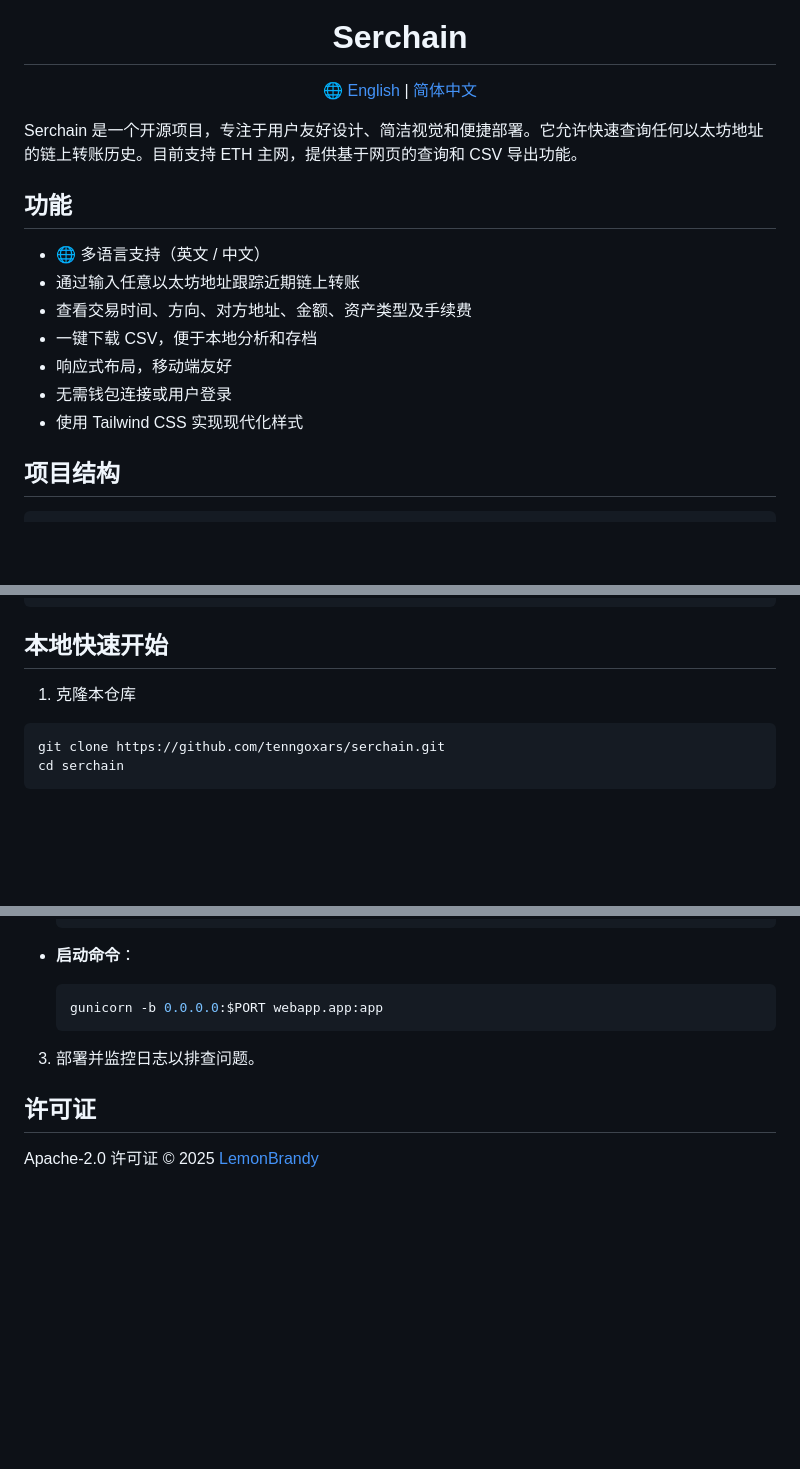
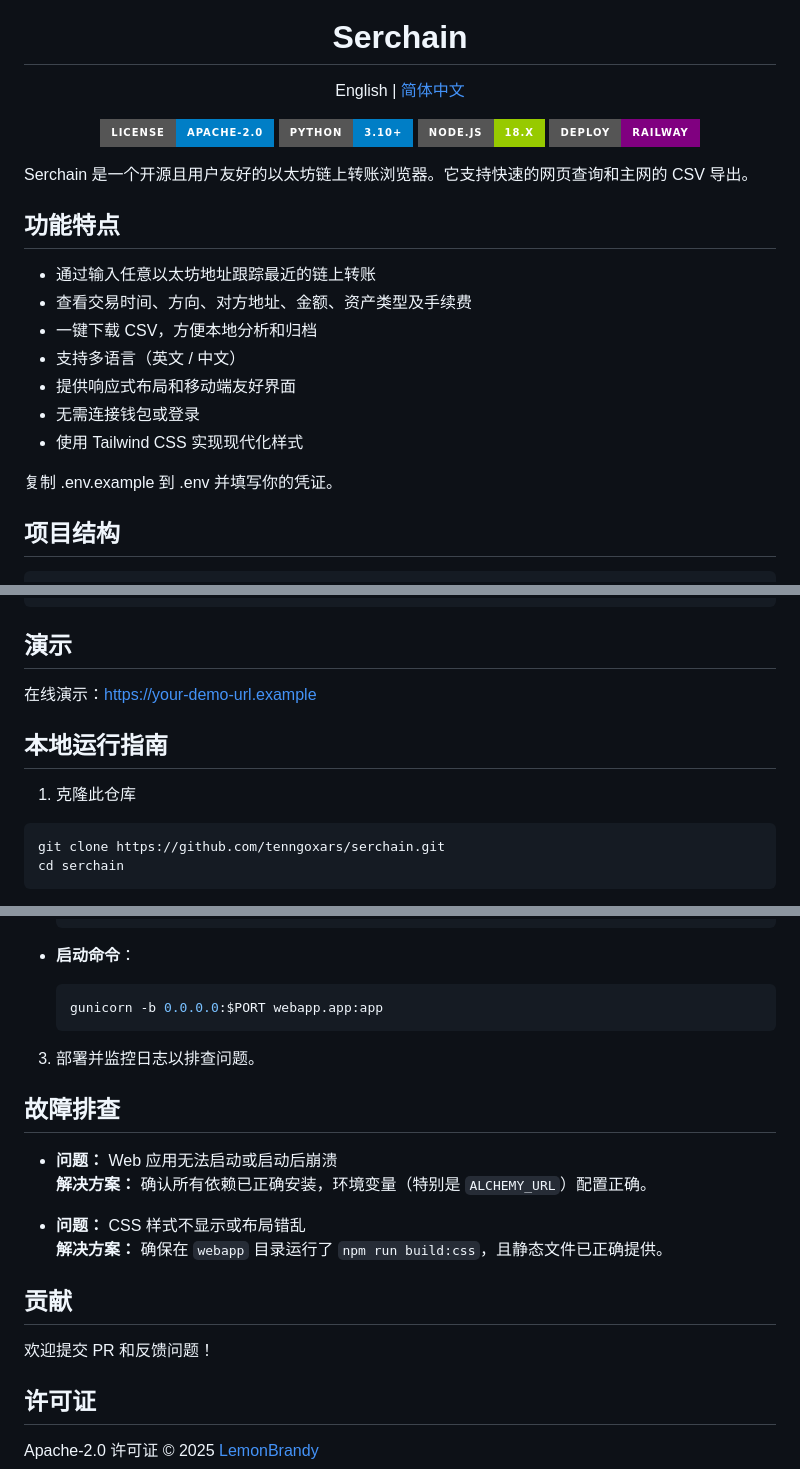
Before and after one commit to tenngoxars/Serchain, a Markdown page: README_CN.md, 3 parts joined by grey strips. Rendered like a GitHub page; badges without logos; blank space fills up the shorter version.

````diff
--- a/README_CN.md
+++ b/README_CN.md
@@ -5,20 +5,28 @@
 <h1 align="center">Serchain</h1>
 
 <p align="center">
-  🌐 <a href="README.md">English</a> | <a href="README_CN.md">简体中文</a>
+  English | <a href="README_CN.md">简体中文</a>
+</p>
+<p align="center">
+  <a href="https://opensource.org/licenses/Apache-2.0"><img src="https://img.shields.io/badge/license-Apache--2.0-blue?style=for-the-badge" alt="License"></a>
+  <a href="https://www.python.org/"><img src="https://img.shields.io/badge/python-3.10%2B-blue?style=for-the-badge" alt="Python"></a>
+  <a href="https://nodejs.org/"><img src="https://img.shields.io/badge/node.js-18.x-green?style=for-the-badge" alt="Node.js"></a>
+  <a href="https://railway.app/"><img src="https://img.shields.io/badge/deploy-railway-purple?style=for-the-badge" alt="Railway"></a>
 </p>
 
-Serchain 是一个开源项目，专注于用户友好设计、简洁视觉和便捷部署。它允许快速查询任何以太坊地址的链上转账历史。目前支持 ETH 主网，提供基于网页的查询和 CSV 导出功能。
+Serchain 是一个开源且用户友好的以太坊链上转账浏览器。它支持快速的网页查询和主网的 CSV 导出。
 
-## 功能
+## 功能特点
 
-- 🌐 多语言支持（英文 / 中文）
-- 通过输入任意以太坊地址跟踪近期链上转账
+- 通过输入任意以太坊地址跟踪最近的链上转账
 - 查看交易时间、方向、对方地址、金额、资产类型及手续费
-- 一键下载 CSV，便于本地分析和存档
-- 响应式布局，移动端友好
-- 无需钱包连接或用户登录
+- 一键下载 CSV，方便本地分析和归档
+- 支持多语言（英文 / 中文）
+- 提供响应式布局和移动端友好界面
+- 无需连接钱包或登录
 - 使用 Tailwind CSS 实现现代化样式
+
+复制 .env.example 到 .env 并填写你的凭证。
 
 ## 项目结构
 
@@ -40,9 +48,13 @@ Serchain/
 └── .env               # 本地环境变量，包括 ALCHEMY_URL
 ```
 
-## 本地快速开始
+## 演示
 
-1. 克隆本仓库
+在线演示：https://your-demo-url.example
+
+## 本地运行指南
+
+1. 克隆此仓库
 
 ```bash
 git clone https://github.com/tenngoxars/serchain.git
@@ -139,5 +153,17 @@ python serchain.py
 
 3. 部署并监控日志以排查问题。
 
+## 故障排查
+
+- **问题：** Web 应用无法启动或启动后崩溃
+  **解决方案：** 确认所有依赖已正确安装，环境变量（特别是 `ALCHEMY_URL`）配置正确。
+
+- **问题：** CSS 样式不显示或布局错乱
+  **解决方案：** 确保在 `webapp` 目录运行了 `npm run build:css`，且静态文件已正确提供。
+
+## 贡献
+
+欢迎提交 PR 和反馈问题！
+
 ## 许可证
 Apache-2.0 许可证 © 2025 [LemonBrandy](https://github.com/tenngoxars)
````
Also changed, not shown: other parts of README_CN.md (+18 -16 lines), README.md (+33 -7 lines).
